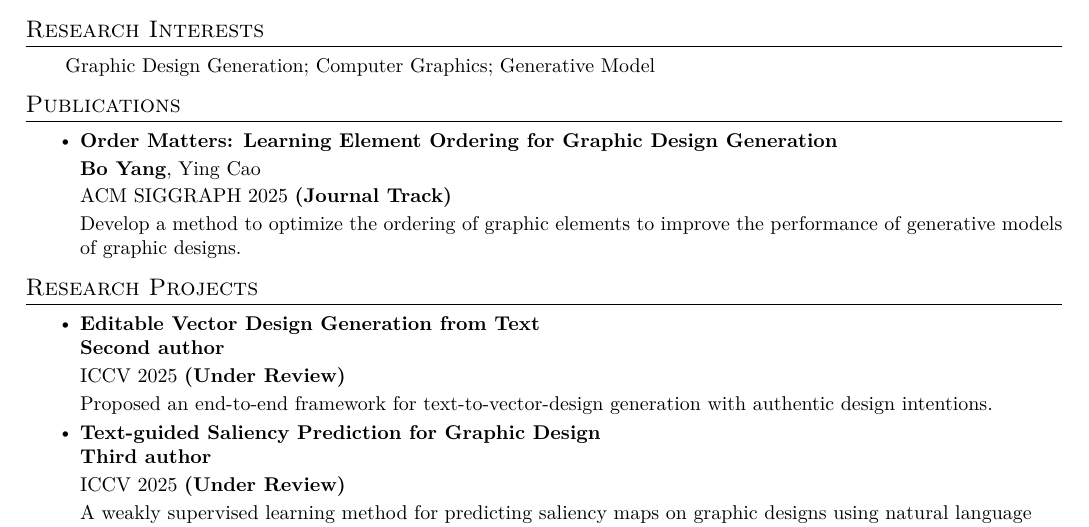
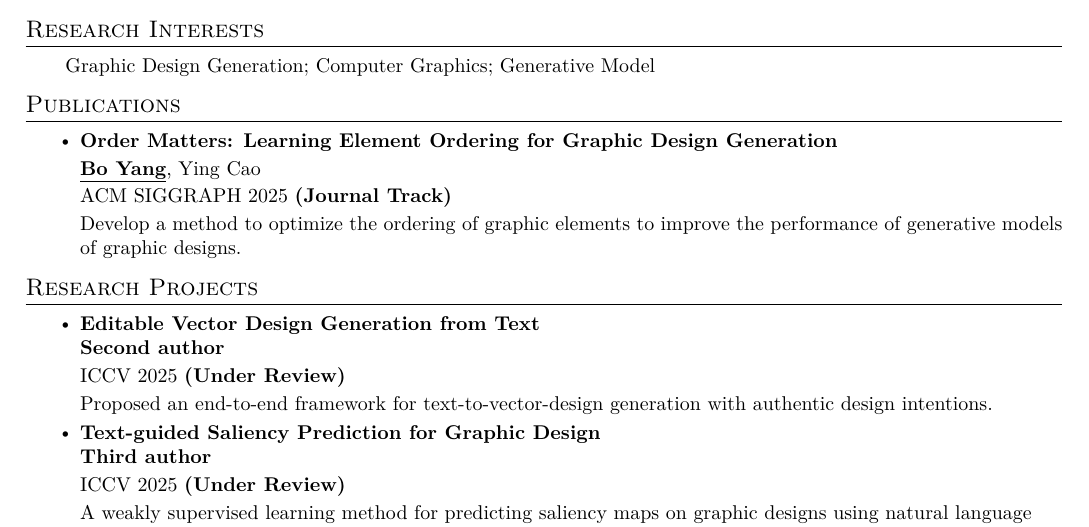
Before and after one commit to BorisYang326/borisyang326.github.io, a LaTeX CV (resume/raw/26fall.tex): part of the page, cut so that both start at the same text. Compiled offline with XeLaTeX.

Commit message:
add underline on publication author.

```diff
--- a/resume/raw/26fall.tex
+++ b/resume/raw/26fall.tex
@@ -179,7 +179,7 @@
     \resumeItemListStart
       \resumeItem{\textbf{Order Matters: Learning Element Ordering for Graphic Design Generation} \\
       \vspace{2pt}
-      \textbf{Bo Yang}, Ying Cao \\
+      \underline{\textbf{Bo Yang}}, Ying Cao \\
       \vspace{2pt}
       ACM SIGGRAPH 2025 \textbf{(Journal Track)} \\
       \vspace{2pt}
```
Also changed, not shown: resume/raw/26fall.pdf, 1 other file.
